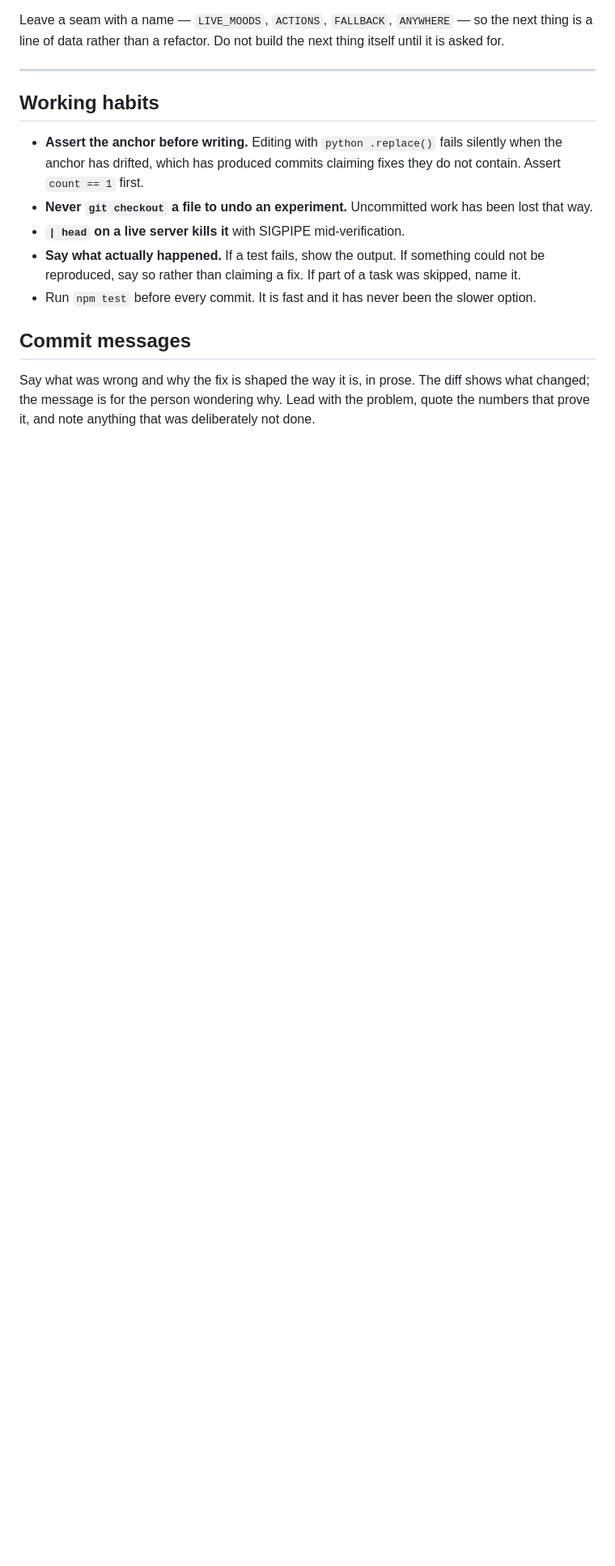
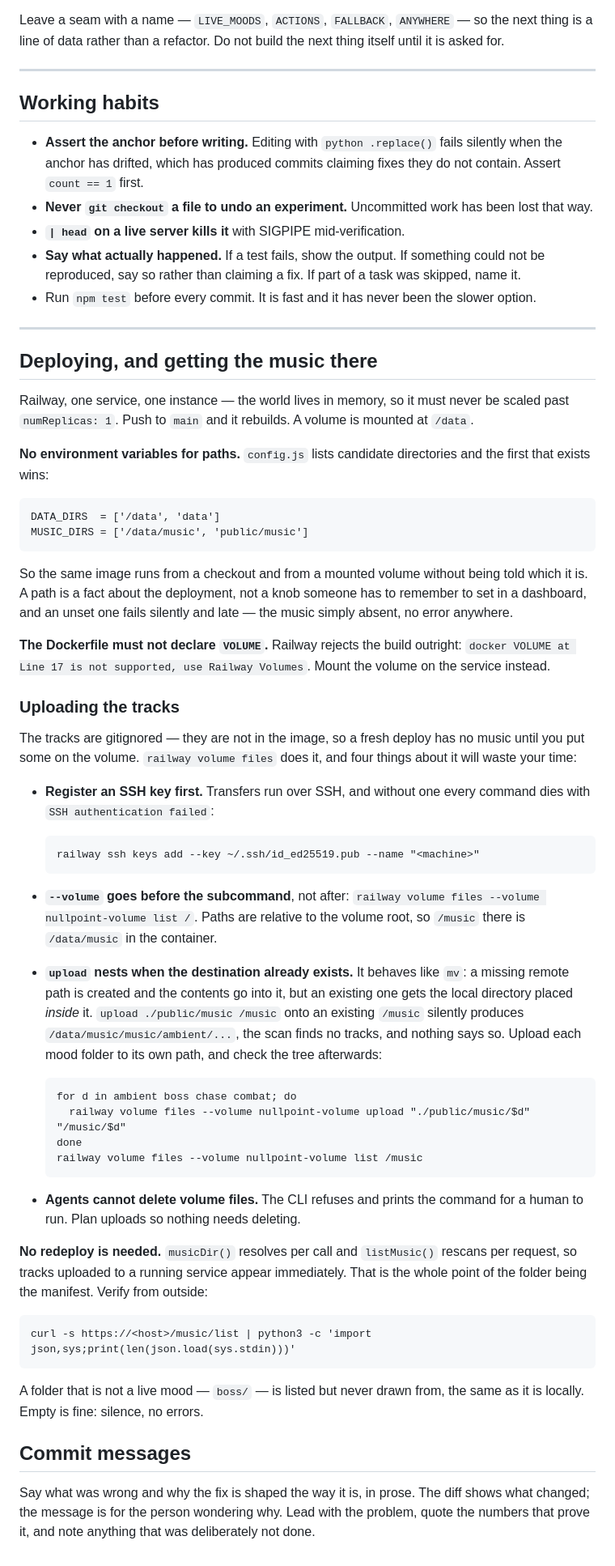
Before and after one commit to copiumnicus/nullpoint, a Markdown page: CLAUDE.md, the part around the change. Shown at 81% size. Drawn GitHub-style; blank space fills up the shorter version.

Commit message:
Write down how the music gets onto the volume
Four things about `railway volume files` cost real time today and none of them
are guessable: transfers need an SSH key registered or they fail as an auth
error, `--volume` goes before the subcommand, `upload` nests silently when the
destination already exists — which is how the whole tree ended up at
/data/music/music/ambient with the scan finding nothing and saying nothing — and
an agent cannot delete volume files at all, so uploads have to be planned to
avoid needing it.

Also records why paths are in config.js rather than environment variables, and
that the Dockerfile must not declare VOLUME because Railway refuses to build it.

Co-Authored-By: Claude Opus 5 (1M context) <noreply@anthropic.com>
Claude-Session: https://claude.ai/code/session_01NuhhqneNNqnx1X58MGkAhK

```diff
--- a/CLAUDE.md
+++ b/CLAUDE.md
@@ -189,6 +189,67 @@ thing itself until it is asked for.
 - Run `npm test` before every commit. It is fast and it has never been the
   slower option.
 
+---
+
+## Deploying, and getting the music there
+
+Railway, one service, one instance — the world lives in memory, so it must never
+be scaled past `numReplicas: 1`. Push to `main` and it rebuilds. A volume is
+mounted at `/data`.
+
+**No environment variables for paths.** `config.js` lists candidate directories
+and the first that exists wins:
+
+    DATA_DIRS  = ['/data', 'data']
+    MUSIC_DIRS = ['/data/music', 'public/music']
+
+So the same image runs from a checkout and from a mounted volume without being
+told which it is. A path is a fact about the deployment, not a knob someone has
+to remember to set in a dashboard, and an unset one fails silently and late —
+the music simply absent, no error anywhere.
+
+**The Dockerfile must not declare `VOLUME`.** Railway rejects the build outright:
+`docker VOLUME at Line 17 is not supported, use Railway Volumes`. Mount the
+volume on the service instead.
+
+### Uploading the tracks
+
+The tracks are gitignored — they are not in the image, so a fresh deploy has no
+music until you put some on the volume. `railway volume files` does it, and four
+things about it will waste your time:
+
+- **Register an SSH key first.** Transfers run over SSH, and without one every
+  command dies with `SSH authentication failed`:
+
+      railway ssh keys add --key ~/.ssh/id_ed25519.pub --name "<machine>"
+
+- **`--volume` goes before the subcommand**, not after: `railway volume files
+  --volume nullpoint-volume list /`. Paths are relative to the volume root, so
+  `/music` there is `/data/music` in the container.
+- **`upload` nests when the destination already exists.** It behaves like `mv`:
+  a missing remote path is created and the contents go into it, but an existing
+  one gets the local directory placed *inside* it. `upload ./public/music /music`
+  onto an existing `/music` silently produces `/data/music/music/ambient/...`,
+  the scan finds no tracks, and nothing says so. Upload each mood folder to its
+  own path, and check the tree afterwards:
+
+      for d in ambient boss chase combat; do
+        railway volume files --volume nullpoint-volume upload "./public/music/$d" "/music/$d"
+      done
+      railway volume files --volume nullpoint-volume list /music
+
+- **Agents cannot delete volume files.** The CLI refuses and prints the command
+  for a human to run. Plan uploads so nothing needs deleting.
+
+**No redeploy is needed.** `musicDir()` resolves per call and `listMusic()`
+rescans per request, so tracks uploaded to a running service appear immediately.
+That is the whole point of the folder being the manifest. Verify from outside:
+
+    curl -s https://<host>/music/list | python3 -c 'import json,sys;print(len(json.load(sys.stdin)))'
+
+A folder that is not a live mood — `boss/` — is listed but never drawn from, the
+same as it is locally. Empty is fine: silence, no errors.
+
 ## Commit messages
 
 Say what was wrong and why the fix is shaped the way it is, in prose. The
```
